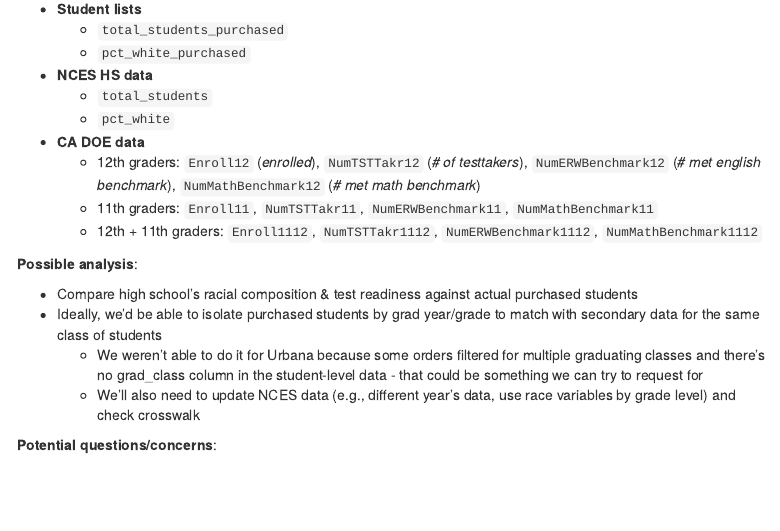
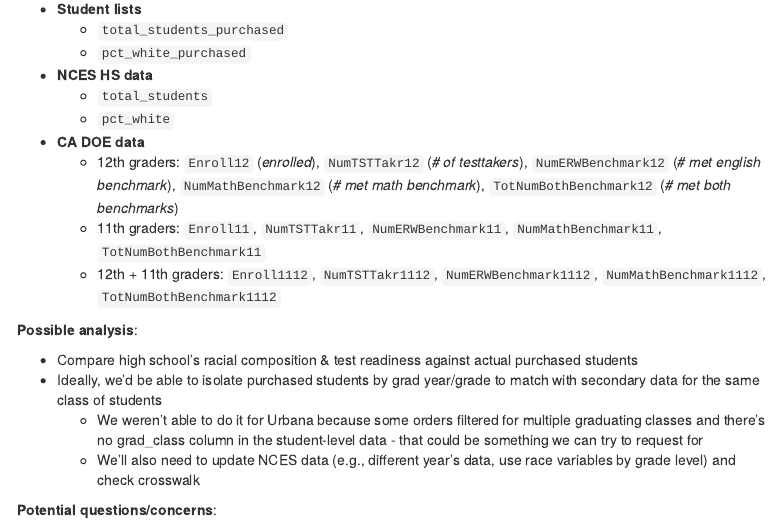
Before and after one commit to mpatricia01/public_requests_eda, an R Markdown document (scripts/145637_urbana.Rmd): the page in a window 1100 px wide, from 9880 px down. Rendered offline with R 4.5, knitr and Pandoc, with nearby package versions; some code elsewhere in the file could not run offline; menus at the side of the page are left out; long lines of code are wrapped.

Commit message:
small update to urbana

```diff
--- a/scripts/145637_urbana.Rmd
+++ b/scripts/145637_urbana.Rmd
@@ -580,9 +580,9 @@ lists_df_sat_la_hs
   - `total_students`
   - `pct_white`
 - **CA DOE data**
-  - 12th graders: `Enroll12` (_enrolled_), `NumTSTTakr12` (_# of testtakers_), `NumERWBenchmark12` (_# met english benchmark_), `NumMathBenchmark12` (_# met math benchmark_)
-  - 11th graders: `Enroll11`, `NumTSTTakr11`, `NumERWBenchmark11`, `NumMathBenchmark11`
-  - 12th + 11th graders: `Enroll1112`, `NumTSTTakr1112`, `NumERWBenchmark1112`, `NumMathBenchmark1112`
+  - 12th graders: `Enroll12` (_enrolled_), `NumTSTTakr12` (_# of testtakers_), `NumERWBenchmark12` (_# met english benchmark_), `NumMathBenchmark12` (_# met math benchmark_), `TotNumBothBenchmark12` (_# met both benchmarks_)
+  - 11th graders: `Enroll11`, `NumTSTTakr11`, `NumERWBenchmark11`, `NumMathBenchmark11`, `TotNumBothBenchmark11`
+  - 12th + 11th graders: `Enroll1112`, `NumTSTTakr1112`, `NumERWBenchmark1112`, `NumMathBenchmark1112`, `TotNumBothBenchmark1112`
 
 **Possible analysis**:
 
```
